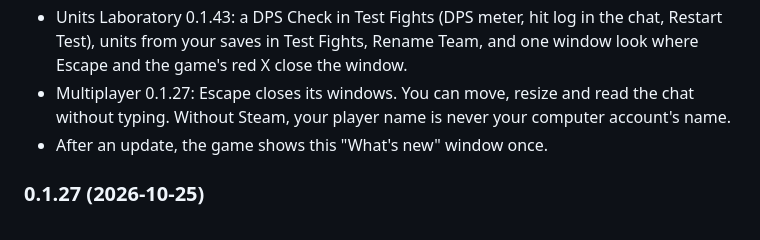
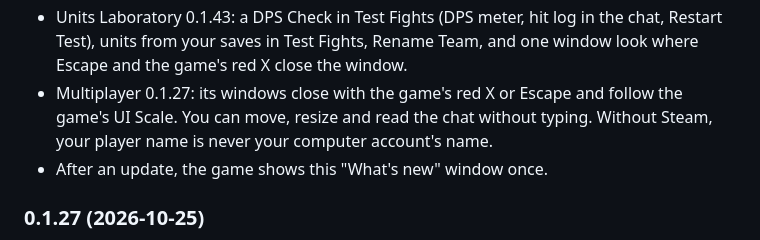
Before and after one commit to AmfiLogos/ds_modloader, a Markdown page: CHANGELOG.md, the part around the change. Drawn GitHub-style.

Commit message:
CHANGELOG.md: kit 0.1.28 Multiplayer line (red X, UI Scale: merged on ds_multiplayer main)

```diff
--- a/CHANGELOG.md
+++ b/CHANGELOG.md
@@ -18,7 +18,7 @@ What changed in each version, newest first. Downloads: the GitHub releases of th
 - Locked Slots 0.1.2: the lock is a smaller white padlock. The item card of a locked slot says "Kept On Return".
 - ZET-U Mod Suite 0.1.3: with 5 to 8 units, the supplies step, the result window and the unit windows stay readable.
 - Units Laboratory 0.1.43: a DPS Check in Test Fights (DPS meter, hit log in the chat, Restart Test), units from your saves in Test Fights, Rename Team, and one window look where Escape and the game's red X close the window.
-- Multiplayer 0.1.27: Escape closes its windows. You can move, resize and read the chat without typing. Without Steam, your player name is never your computer account's name.
+- Multiplayer 0.1.27: its windows close with the game's red X or Escape and follow the game's UI Scale. You can move, resize and read the chat without typing. Without Steam, your player name is never your computer account's name.
 - After an update, the game shows this "What's new" window once.
 
 ### 0.1.27 (2026-10-25)
```
